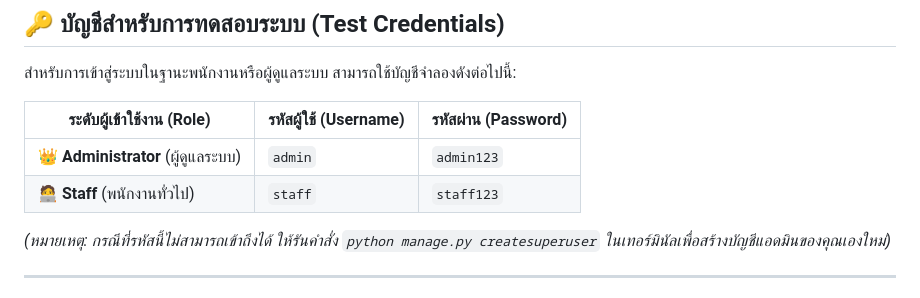
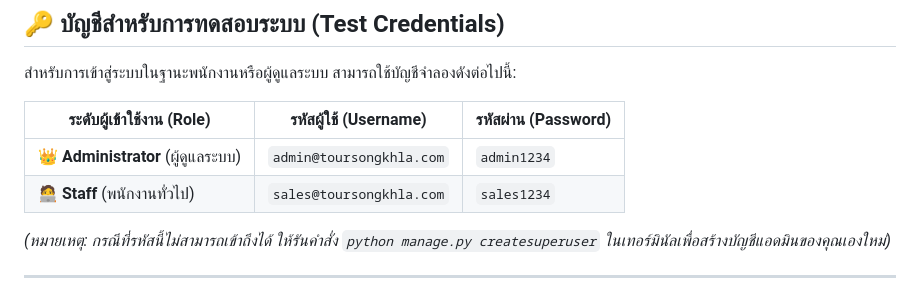
Before and after one commit to Ikarasul/ICT12367-ICT22667_Project, a Markdown page: README.md, the part around the change. Rendered like a GitHub page.

```diff
--- a/README.md
+++ b/README.md
@@ -63,8 +63,8 @@ DylanCompany เป็นระบบบริหารจัดการทั
 
 | ระดับผู้เข้าใช้งาน (Role) | รหัสผู้ใช้ (Username) | รหัสผ่าน (Password) |
 |-----------------------|-----------------------|-----------------------|
-| 👑 **Administrator** (ผู้ดูแลระบบ) | `admin` | `admin123` |
-| 🧑‍💻 **Staff** (พนักงานทั่วไป) | `staff` | `staff123` |
+| 👑 **Administrator** (ผู้ดูแลระบบ) | `admin@toursongkhla.com` | `admin1234` |
+| 🧑‍💻 **Staff** (พนักงานทั่วไป) | `sales@toursongkhla.com` | `sales1234` |
 
 *(หมายเหตุ: กรณีที่รหัสนี้ไม่สามารถเข้าถึงได้ ให้รันคำสั่ง `python manage.py createsuperuser` ในเทอร์มินัลเพื่อสร้างบัญชีแอดมินของคุณเองใหม่)*
 
```
